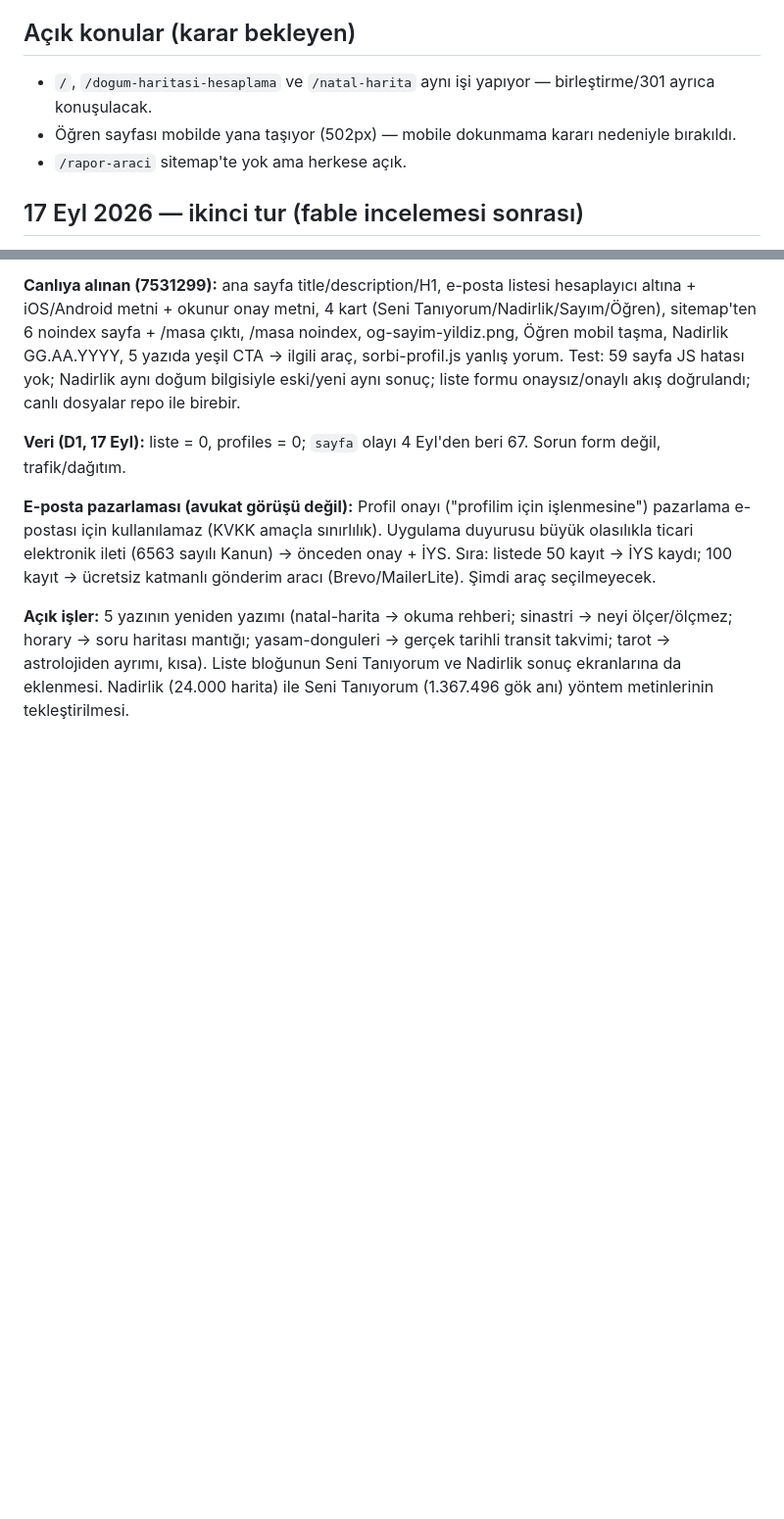
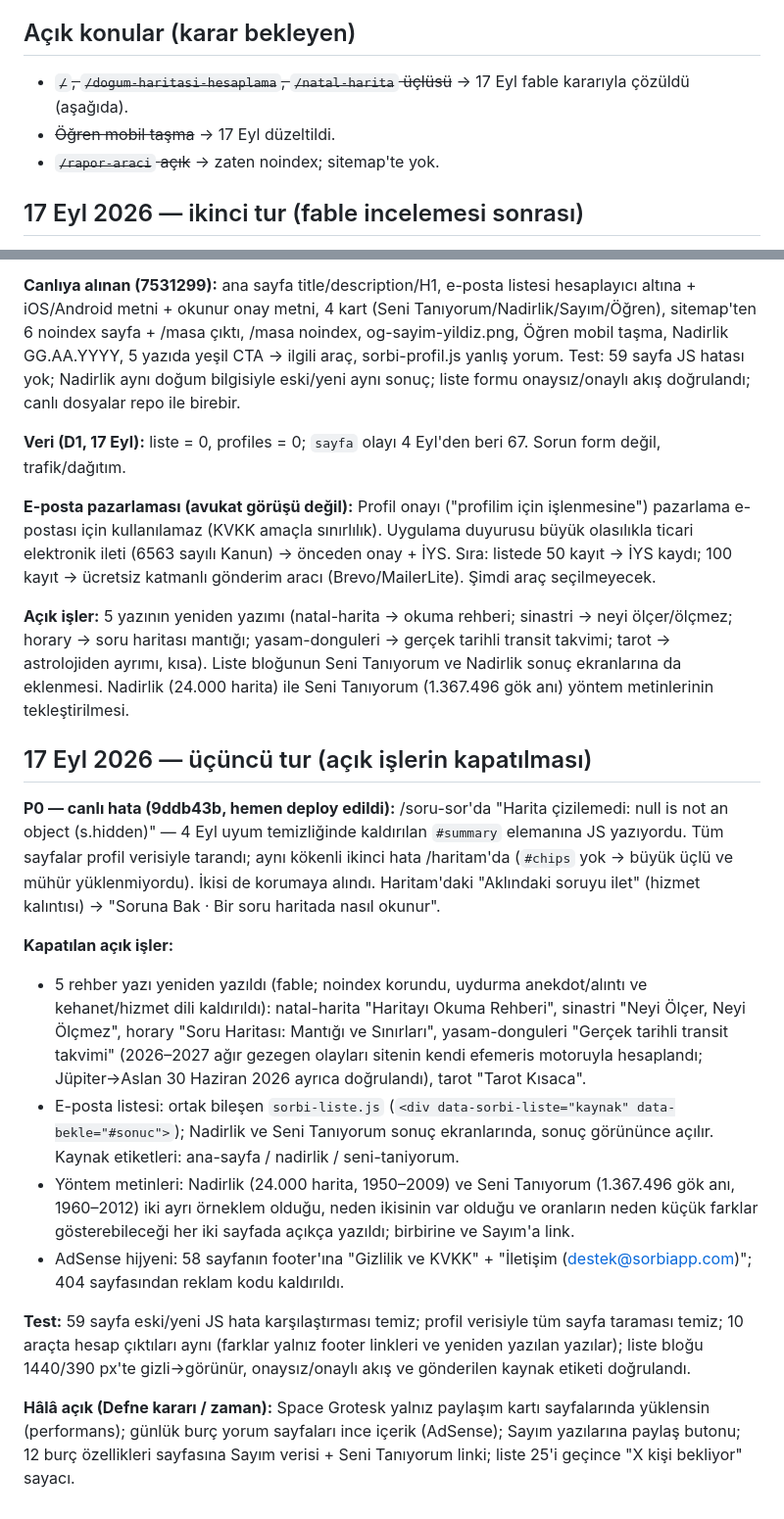
Before and after one commit to defnedev/sorbi-website, a Markdown page: belge/site-duzeni-2026-09.md, 2 parts joined by grey strips. Shown at 98% size. GitHub-like rendering; blank space fills up the shorter version.

Commit message:
belge: ucuncu tur (P0 hata, kapatilan acik isler, test, kalanlar)

```diff
--- a/belge/site-duzeni-2026-09.md
+++ b/belge/site-duzeni-2026-09.md
@@ -53,9 +53,9 @@ Not: Cloudflare Pages GitHub'dan otomatik deploy etmiyor (direct upload). `main`
 
 ## Açık konular (karar bekleyen)
 
-- `/`, `/dogum-haritasi-hesaplama` ve `/natal-harita` aynı işi yapıyor — birleştirme/301 ayrıca konuşulacak.
-- Öğren sayfası mobilde yana taşıyor (502px) — mobile dokunmama kararı nedeniyle bırakıldı.
-- `/rapor-araci` sitemap'te yok ama herkese açık.
+- ~~`/`, `/dogum-haritasi-hesaplama`, `/natal-harita` üçlüsü~~ → 17 Eyl fable kararıyla çözüldü (aşağıda).
+- ~~Öğren mobil taşma~~ → 17 Eyl düzeltildi.
+- ~~`/rapor-araci` açık~~ → zaten noindex; sitemap'te yok.
 
 ## 17 Eyl 2026 — ikinci tur (fable incelemesi sonrası)
 
@@ -71,3 +71,17 @@ Test: 59 sayfa JS hatası yok; Nadirlik aynı doğum bilgisiyle eski/yeni aynı
 **E-posta pazarlaması (avukat görüşü değil):** Profil onayı ("profilim için işlenmesine") pazarlama e-postası için kullanılamaz (KVKK amaçla sınırlılık). Uygulama duyurusu büyük olasılıkla ticari elektronik ileti (6563 sayılı Kanun) → önceden onay + İYS. Sıra: listede 50 kayıt → İYS kaydı; 100 kayıt → ücretsiz katmanlı gönderim aracı (Brevo/MailerLite). Şimdi araç seçilmeyecek.
 
 **Açık işler:** 5 yazının yeniden yazımı (natal-harita → okuma rehberi; sinastri → neyi ölçer/ölçmez; horary → soru haritası mantığı; yasam-donguleri → gerçek tarihli transit takvimi; tarot → astrolojiden ayrımı, kısa). Liste bloğunun Seni Tanıyorum ve Nadirlik sonuç ekranlarına da eklenmesi. Nadirlik (24.000 harita) ile Seni Tanıyorum (1.367.496 gök anı) yöntem metinlerinin tekleştirilmesi.
+
+## 17 Eyl 2026 — üçüncü tur (açık işlerin kapatılması)
+
+**P0 — canlı hata (9ddb43b, hemen deploy edildi):** /soru-sor'da "Harita çizilemedi: null is not an object (s.hidden)" — 4 Eyl uyum temizliğinde kaldırılan `#summary` elemanına JS yazıyordu. Tüm sayfalar profil verisiyle tarandı; aynı kökenli ikinci hata /haritam'da (`#chips` yok → büyük üçlü ve mühür yüklenmiyordu). İkisi de korumaya alındı. Haritam'daki "Aklındaki soruyu ilet" (hizmet kalıntısı) → "Soruna Bak · Bir soru haritada nasıl okunur".
+
+**Kapatılan açık işler:**
+- 5 rehber yazı yeniden yazıldı (fable; noindex korundu, uydurma anekdot/alıntı ve kehanet/hizmet dili kaldırıldı): natal-harita "Haritayı Okuma Rehberi", sinastri "Neyi Ölçer, Neyi Ölçmez", horary "Soru Haritası: Mantığı ve Sınırları", yasam-donguleri "Gerçek tarihli transit takvimi" (2026–2027 ağır gezegen olayları sitenin kendi efemeris motoruyla hesaplandı; Jüpiter→Aslan 30 Haziran 2026 ayrıca doğrulandı), tarot "Tarot Kısaca".
+- E-posta listesi: ortak bileşen `sorbi-liste.js` (`<div data-sorbi-liste="kaynak" data-bekle="#sonuc">`); Nadirlik ve Seni Tanıyorum sonuç ekranlarında, sonuç görününce açılır. Kaynak etiketleri: ana-sayfa / nadirlik / seni-taniyorum.
+- Yöntem metinleri: Nadirlik (24.000 harita, 1950–2009) ve Seni Tanıyorum (1.367.496 gök anı, 1960–2012) iki ayrı örneklem olduğu, neden ikisinin var olduğu ve oranların neden küçük farklar gösterebileceği her iki sayfada açıkça yazıldı; birbirine ve Sayım'a link.
+- AdSense hijyeni: 58 sayfanın footer'ına "Gizlilik ve KVKK" + "İletişim (destek@sorbiapp.com)"; 404 sayfasından reklam kodu kaldırıldı.
+
+**Test:** 59 sayfa eski/yeni JS hata karşılaştırması temiz; profil verisiyle tüm sayfa taraması temiz; 10 araçta hesap çıktıları aynı (farklar yalnız footer linkleri ve yeniden yazılan yazılar); liste bloğu 1440/390 px'te gizli→görünür, onaysız/onaylı akış ve gönderilen kaynak etiketi doğrulandı.
+
+**Hâlâ açık (Defne kararı / zaman):** Space Grotesk yalnız paylaşım kartı sayfalarında yüklensin (performans); günlük burç yorum sayfaları ince içerik (AdSense); Sayım yazılarına paylaş butonu; 12 burç özellikleri sayfasına Sayım verisi + Seni Tanıyorum linki; liste 25'i geçince "X kişi bekliyor" sayacı.
```
